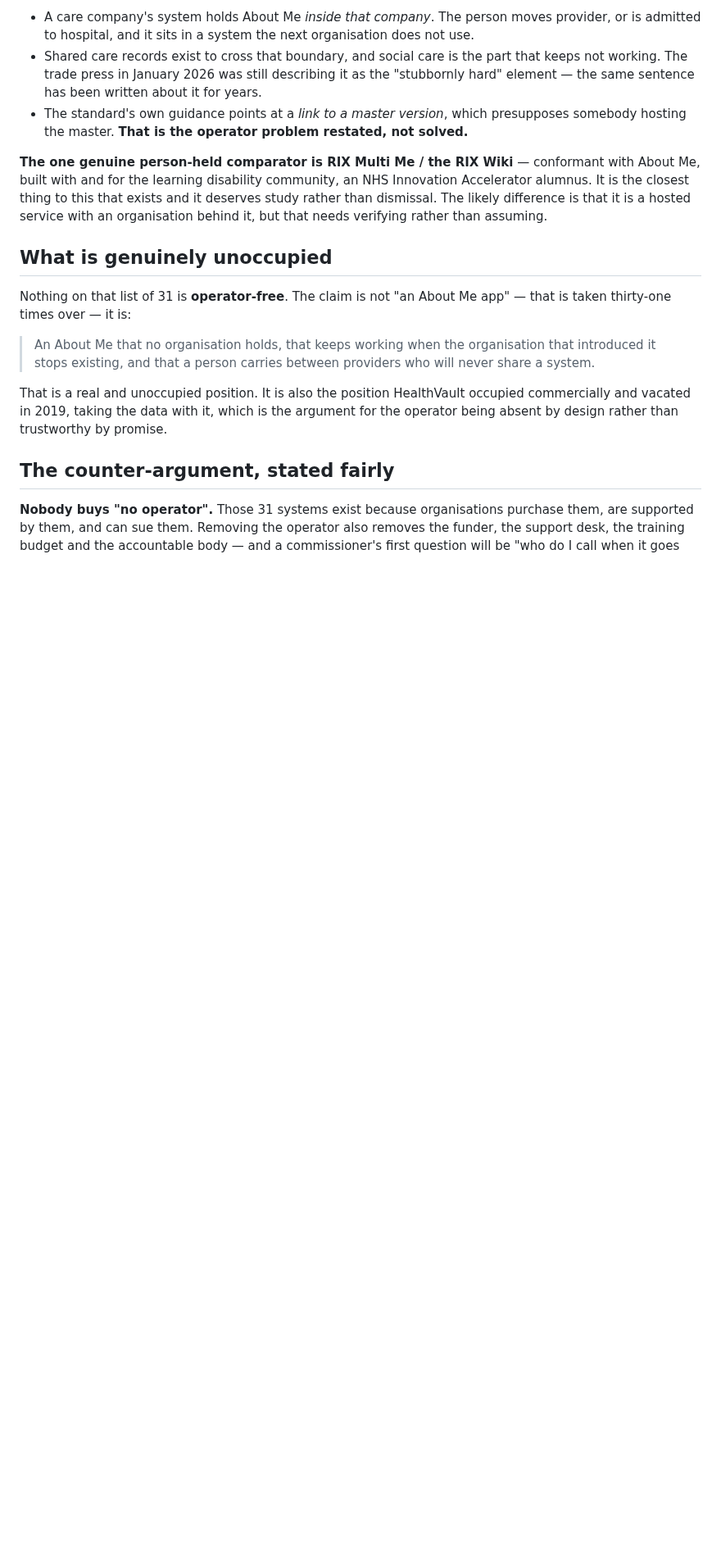
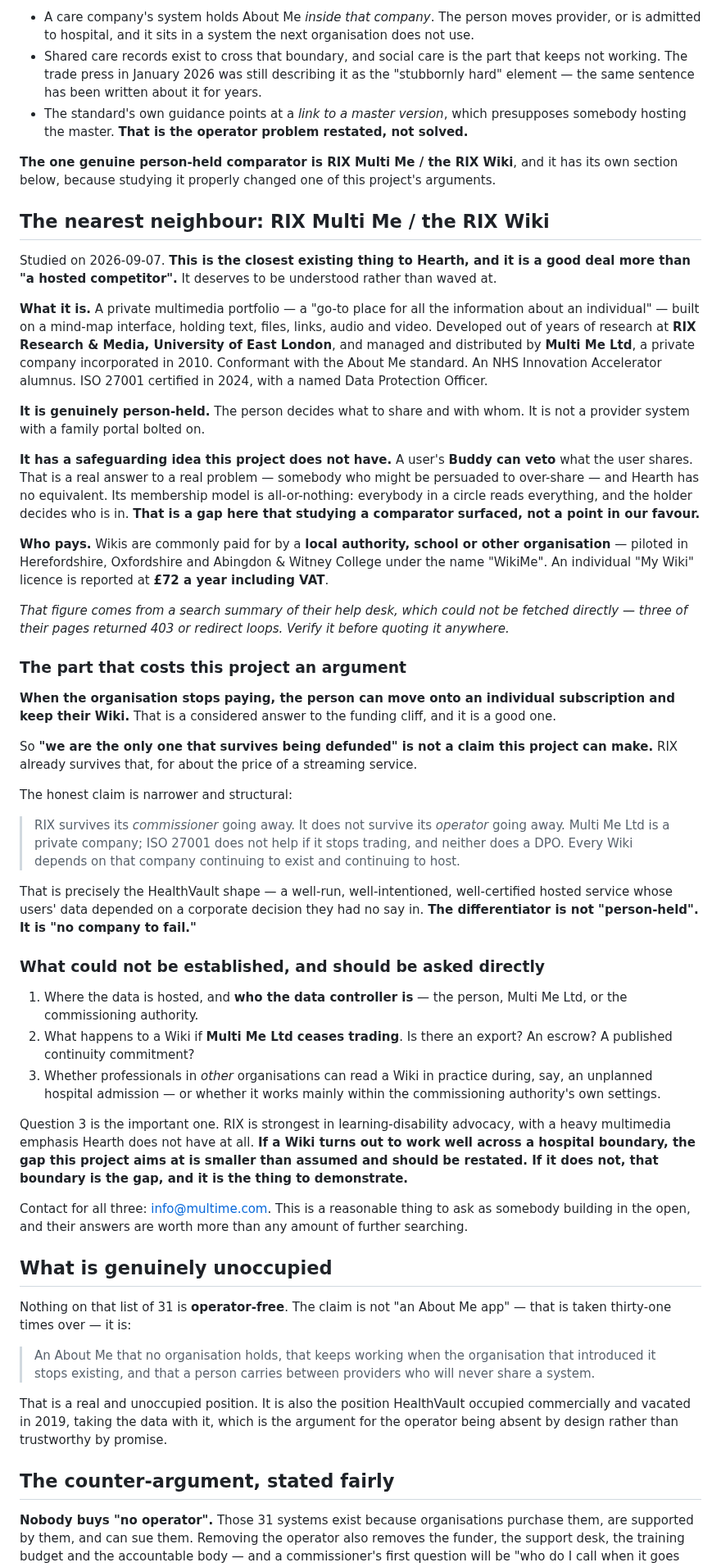
Before and after one commit to topeuph-ai/hearth, a Markdown page: docs/standard-and-gap.md, the part around one of its changes. Shown at 82% size. GitHub-like rendering; blank space fills up the shorter version.

Commit message:
Study the nearest neighbour, and lose an argument to it
RIX Multi Me is the closest existing thing to this, and looking at it
properly costs the project one of its claims.

What it is: a private multimedia portfolio out of RIX Research & Media at
the University of East London, distributed by Multi Me Ltd, conformant
with About Me, an NHS Innovation Accelerator alumnus, ISO 27001 certified
with a named DPO, piloted in Herefordshire and Oxfordshire. Genuinely
person-held: the person chooses what to share and with whom.

It also has a safeguarding idea this project does not have. A user's
Buddy can veto what the user shares. Hearth's membership is
all-or-nothing, everybody in a circle reads everything, so that is a gap
here that studying a comparator surfaced, not a point in our favour.

And the claim that has to go. Wikis are often paid for by a local
authority or school, and when that stops the person can move onto an
individual subscription and keep theirs. So "we are the only one that
survives being defunded" is not true and must not be said. RIX already
survives that, for about the price of a streaming service.

What survives instead is narrower and structural: RIX survives its
commissioner going away, not its operator. Multi Me Ltd is a company, and
ISO 27001 does not help if it stops trading. That is the HealthVault
shape exactly. The differentiator is not "person-held", it is "no company
to fail".

Three questions only they can answer are written down with the address to
ask them at. The important one is whether a Wiki is readable across a
hospital boundary in practice. If it is, the gap is smaller than assumed
and should be restated. If it is not, that boundary is the gap.

Co-Authored-By: Claude Opus 5 <noreply@anthropic.com>

```diff
--- a/docs/standard-and-gap.md
+++ b/docs/standard-and-gap.md
@@ -137,12 +137,84 @@ organisation, not the person.**
   presupposes somebody hosting the master. **That is the operator problem
   restated, not solved.**
 
-**The one genuine person-held comparator is RIX Multi Me / the RIX Wiki** —
-conformant with About Me, built with and for the learning disability community,
-an NHS Innovation Accelerator alumnus. It is the closest thing to this that
-exists and it deserves study rather than dismissal. The likely difference is
-that it is a hosted service with an organisation behind it, but that needs
-verifying rather than assuming.
+**The one genuine person-held comparator is RIX Multi Me / the RIX Wiki**, and
+it has its own section below, because studying it properly changed one of this
+project's arguments.
+
+## The nearest neighbour: RIX Multi Me / the RIX Wiki
+
+Studied on 2026-09-07. **This is the closest existing thing to Hearth, and it
+is a good deal more than "a hosted competitor".** It deserves to be understood
+rather than waved at.
+
+**What it is.** A private multimedia portfolio — a "go-to place for all the
+information about an individual" — built on a mind-map interface, holding text,
+files, links, audio and video. Developed out of years of research at **RIX
+Research & Media, University of East London**, and managed and distributed by
+**Multi Me Ltd**, a private company incorporated in 2010. Conformant with the
+About Me standard. An NHS Innovation Accelerator alumnus. ISO 27001 certified
+in 2024, with a named Data Protection Officer.
+
+**It is genuinely person-held.** The person decides what to share and with
+whom. It is not a provider system with a family portal bolted on.
+
+**It has a safeguarding idea this project does not have.** A user's **Buddy can
+veto** what the user shares. That is a real answer to a real problem — somebody
+who might be persuaded to over-share — and Hearth has no equivalent. Its
+membership model is all-or-nothing: everybody in a circle reads everything, and
+the holder decides who is in. **That is a gap here that studying a comparator
+surfaced, not a point in our favour.**
+
+**Who pays.** Wikis are commonly paid for by a **local authority, school or
+other organisation** — piloted in Herefordshire, Oxfordshire and Abingdon &
+Witney College under the name "WikiMe". An individual "My Wiki" licence is
+reported at **£72 a year including VAT**.
+
+*That figure comes from a search summary of their help desk, which could not be
+fetched directly — three of their pages returned 403 or redirect loops. Verify
+it before quoting it anywhere.*
+
+### The part that costs this project an argument
+
+**When the organisation stops paying, the person can move onto an individual
+subscription and keep their Wiki.** That is a considered answer to the funding
+cliff, and it is a good one.
+
+So **"we are the only one that survives being defunded" is not a claim this
+project can make.** RIX already survives that, for about the price of a
+streaming service.
+
+The honest claim is narrower and structural:
+
+> RIX survives its *commissioner* going away. It does not survive its
+> *operator* going away. Multi Me Ltd is a private company; ISO 27001 does not
+> help if it stops trading, and neither does a DPO. Every Wiki depends on that
+> company continuing to exist and continuing to host.
+
+That is precisely the HealthVault shape — a well-run, well-intentioned,
+well-certified hosted service whose users' data depended on a corporate
+decision they had no say in. **The differentiator is not "person-held". It is
+"no company to fail."**
+
+### What could not be established, and should be asked directly
+
+1. Where the data is hosted, and **who the data controller is** — the person,
+   Multi Me Ltd, or the commissioning authority.
+2. What happens to a Wiki if **Multi Me Ltd ceases trading**. Is there an
+   export? An escrow? A published continuity commitment?
+3. Whether professionals in *other* organisations can read a Wiki in practice
+   during, say, an unplanned hospital admission — or whether it works mainly
+   within the commissioning authority's own settings.
+
+Question 3 is the important one. RIX is strongest in learning-disability
+advocacy, with a heavy multimedia emphasis Hearth does not have at all. **If a
+Wiki turns out to work well across a hospital boundary, the gap this project
+aims at is smaller than assumed and should be restated. If it does not, that
+boundary is the gap, and it is the thing to demonstrate.**
+
+Contact for all three: info@multime.com. This is a reasonable thing to ask as
+somebody building in the open, and their answers are worth more than any amount
+of further searching.
 
 ## What is genuinely unoccupied
 
```
Also changed, not shown: other parts of docs/standard-and-gap.md (+10 -3 lines).
